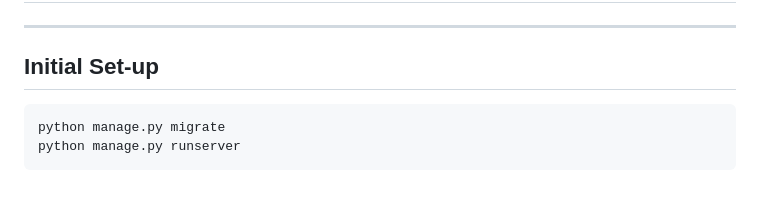
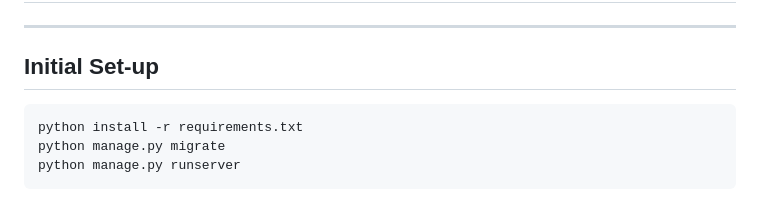
Before and after one commit to jam0ra/Fairtrade-Rewards, a Markdown page: README.md, the part around the change. GitHub-like rendering.

````diff
--- a/README.md
+++ b/README.md
@@ -44,6 +44,7 @@ To make this program as accessible as we can, we would like to create a smartpho
 ----
 ## Initial Set-up ##
 ```bash
+python install -r requirements.txt
 python manage.py migrate
 python manage.py runserver
 ```
````
